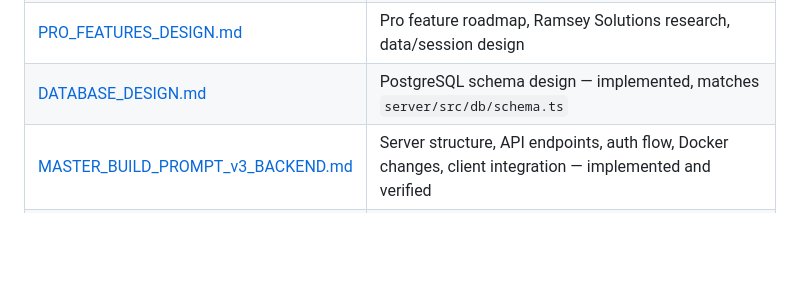
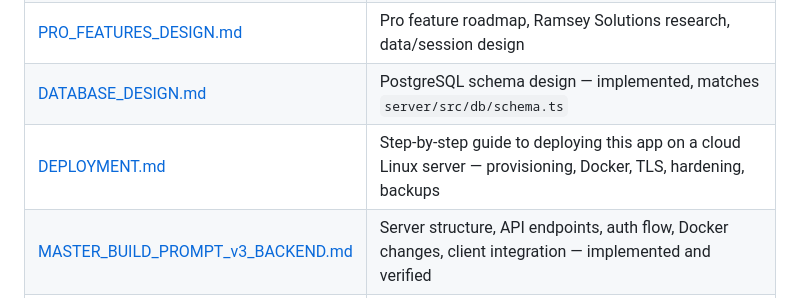
Before and after one commit to rangnenwars/myBudgetApp, a Markdown page: docs/README.md, the part around the change. GitHub-like rendering; blank space fills up the shorter version.

```diff
--- a/docs/README.md
+++ b/docs/README.md
@@ -16,6 +16,7 @@ Personal budgeting app, built from `DESIGN_SPEC_v2.md` / `MASTER_BUILD_PROMPT_v2
 | [FAQ.md](FAQ.md) | Answers to specific questions asked about the running system (admin access, scalability, deployment, test accounts, etc.) — add new ones here rather than re-asking |
 | [PRO_FEATURES_DESIGN.md](PRO_FEATURES_DESIGN.md) | Pro feature roadmap, Ramsey Solutions research, data/session design |
 | [DATABASE_DESIGN.md](DATABASE_DESIGN.md) | PostgreSQL schema design — implemented, matches `server/src/db/schema.ts` |
+| [DEPLOYMENT.md](DEPLOYMENT.md) | Step-by-step guide to deploying this app on a cloud Linux server — provisioning, Docker, TLS, hardening, backups |
 | [MASTER_BUILD_PROMPT_v3_BACKEND.md](MASTER_BUILD_PROMPT_v3_BACKEND.md) | Server structure, API endpoints, auth flow, Docker changes, client integration — implemented and verified |
 | [pro-roadmap.html](pro-roadmap.html) · [live](https://claude.ai/code/artifact/80837269-945e-4a79-b5da-678c946641a1) | Rendered version of the Pro roadmap |
 | [architecture-flows.html](architecture-flows.html) · [live](https://claude.ai/code/artifact/3787e434-ead3-4e0a-881d-119411b2a53d) | Layered architecture, debt-payoff simulation, bulk-entry/bucketing, Docker deployment, test coverage map |
```
Also changed, not shown: docs/DEPLOYMENT.md (added, +192 -0 lines), docs/FAQ.md (+2 -0 lines).
